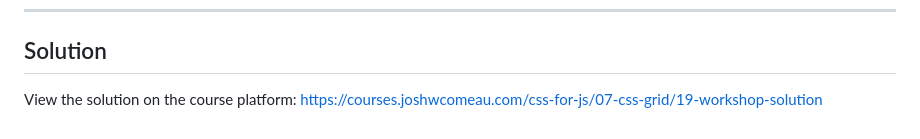
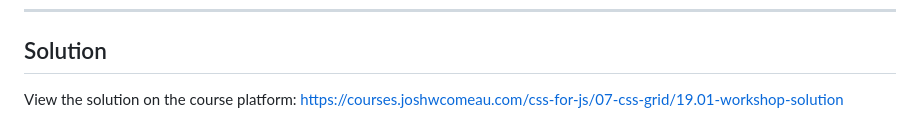
Before and after one commit to css-for-js/new-grid-times, a Markdown page: README.md, the part around the change. Rendered like a GitHub page.

Commit message:
Fix link to workshop solution

```diff
--- a/README.md
+++ b/README.md
@@ -189,4 +189,4 @@ Finally, we want the columns on desktop to be equally-spaced:
 ## Solution
 
 View the solution on the course platform:
-https://courses.joshwcomeau.com/css-for-js/07-css-grid/19-workshop-solution
+https://courses.joshwcomeau.com/css-for-js/07-css-grid/19.01-workshop-solution
```
